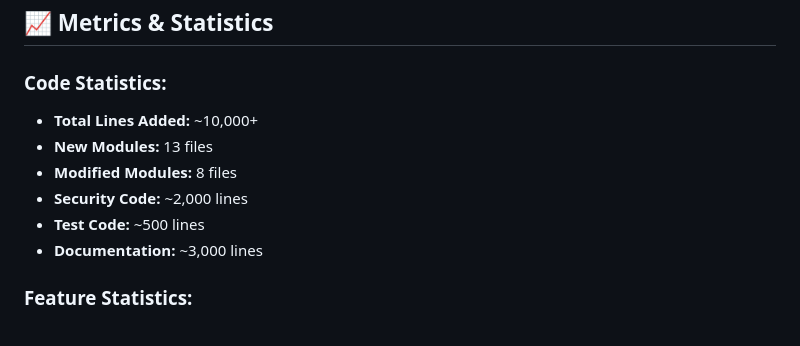
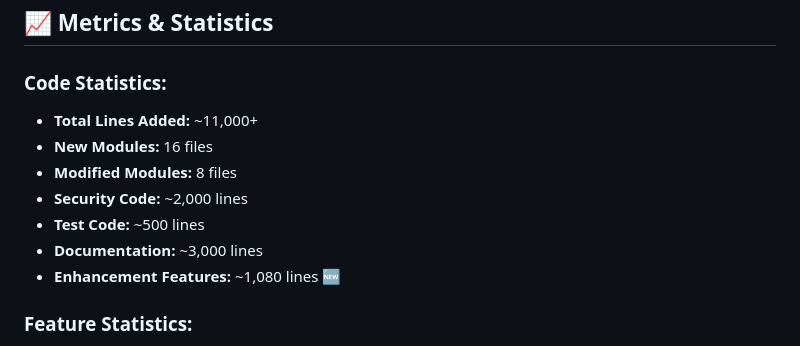
Before and after one commit to DonHin-00/Adversarial-Swarm, a Markdown page: COMPLETION_REPORT.md, the part around one of its changes. GitHub-like rendering.

```diff
--- a/COMPLETION_REPORT.md
+++ b/COMPLETION_REPORT.md
@@ -130,12 +146,13 @@ This comprehensive implementation adds genetic evolution, swarm fusion, variant
 ## 📈 Metrics & Statistics
 
 ### Code Statistics:
-- **Total Lines Added:** ~10,000+
-- **New Modules:** 13 files
+- **Total Lines Added:** ~11,000+
+- **New Modules:** 16 files
 - **Modified Modules:** 8 files
 - **Security Code:** ~2,000 lines
 - **Test Code:** ~500 lines
 - **Documentation:** ~3,000 lines
+- **Enhancement Features:** ~1,080 lines 🆕
 
 ### Feature Statistics:
 - **Capabilities:** 19 → 62 (+226%)
```
Also changed, not shown: other parts of COMPLETION_REPORT.md (+49 -16 lines).
